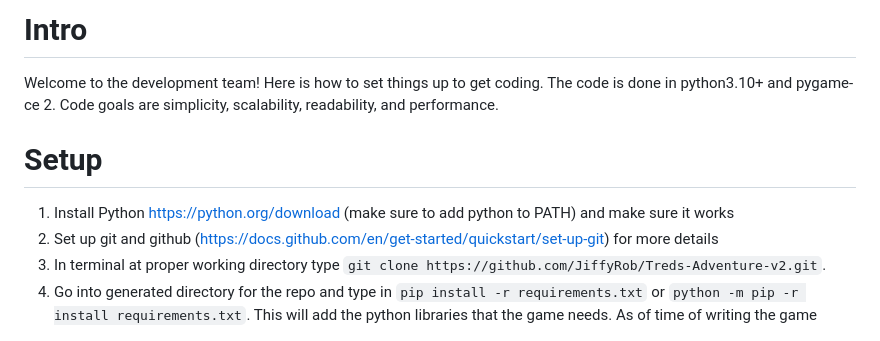
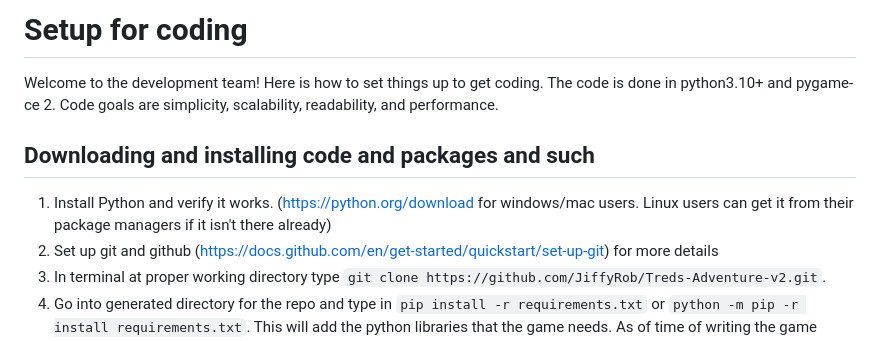
Before and after one commit to JiffyRob/Treds-Adventure-v2, a Markdown page: setup.md, the part around one of its changes. Rendered like a GitHub page.

```diff
--- a/setup.md
+++ b/setup.md
@@ -1,7 +1,7 @@
-# Intro
+# Setup for coding
 Welcome to the development team!  Here is how to set things up to get coding.  The code is done in python3.10+ and pygame-ce 2.  Code goals are simplicity, scalability, readability, and performance.
-# Setup
-1. Install Python https://python.org/download (make sure to add python to PATH) and make sure it works
+## Downloading and installing code and packages and such
+1. Install Python and verify it works.  (https://python.org/download for windows/mac users.  Linux users can get it from their package managers if it isn't there already)
 2. Set up git and github (https://docs.github.com/en/get-started/quickstart/set-up-git) for more details
 3. In terminal at proper working directory type `git clone https://github.com/JiffyRob/Treds-Adventure-v2.git`.
 4. Go into generated directory for the repo and type in `pip install -r requirements.txt` or `python -m pip -r install requirements.txt`.  This will add the python libraries that the game needs.  As of time of writing the game requires nothing but pygame-ce.  pytmx is also a requirement, but was added manually (`pytmx` folder in `src`) because pygbag doesn't support it yet.
```
Also changed, not shown: other parts of setup.md (+30 -5 lines), repo-guide.md (+33 -25 lines).
